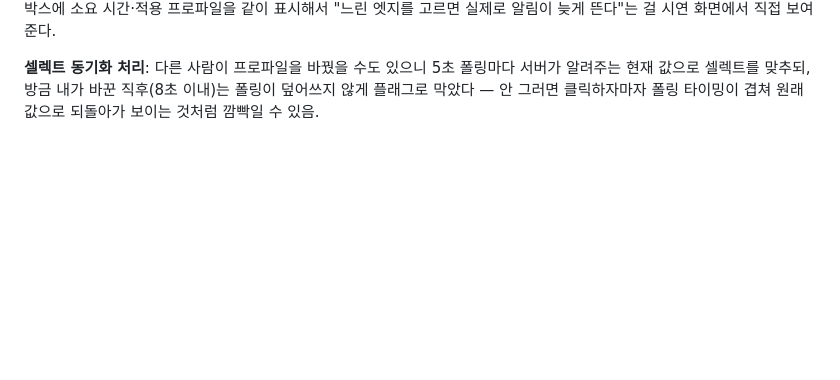
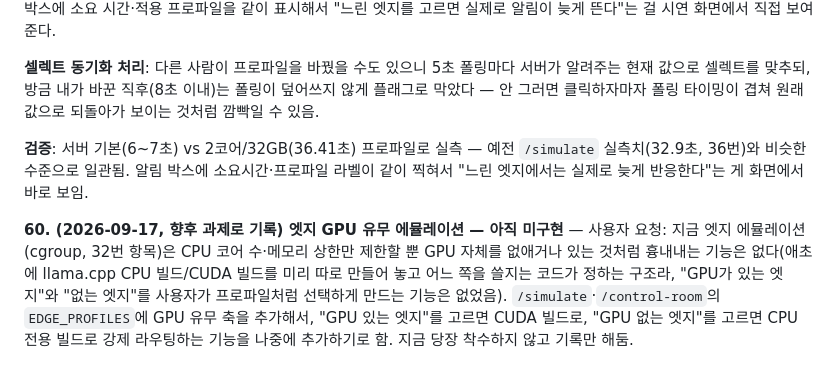
Before and after one commit to grib-arws-bot/mlops-edge-lab, a Markdown page: docs/의사결정_로그.md, the part around the change. GitHub-like rendering; blank space fills up the shorter version.

Commit message:
엣지 GPU 유무 에뮬레이션을 향후 과제로 기록
지금 cgroup 에뮬레이션은 CPU 코어·메모리만 제한하고 GPU 유무를
선택하는 기능은 없음 — CPU/CUDA 빌드 중 강제 라우팅하는 기능을
EDGE_PROFILES에 추가하기로 하고 착수는 다음으로 미룸.

Co-Authored-By: Claude Sonnet 5 <noreply@anthropic.com>

```diff
--- a/docs/의사결정_로그.md
+++ b/docs/의사결정_로그.md
@@ -183,3 +183,7 @@
 **59. (2026-09-17) 통합관제 상단에 엣지 스펙 선택 추가** — `/simulate`의 `EDGE_PROFILES`를 그대로 재사용하되, 적용 방식은 다르게 했다: `/simulate`는 요청 하나당 프로파일을 골라 보내는 개인 시뮬레이션이지만, 통합관제는 "여러 사람이 같이 보는 관제실 화면 하나"라는 컨셉이라 **서버 쪽 전역 변수**(`_control_room_edge_profile`)로 관리 — 누군가 바꾸면 화면 보는 모두에게 다음 틱부터 똑같이 적용된다. 백그라운드 루프가 서버 기본이면 인프로세스 LLM을(`_llm_lock` 직렬화), 그 외엔 `/simulate`와 동일한 `_run_events_emulated`(cgroup 에뮬레이션)를 그대로 재사용해서 새 코드를 안 만들었다. 알림 박스에 소요 시간·적용 프로파일을 같이 표시해서 "느린 엣지를 고르면 실제로 알림이 늦게 뜬다"는 걸 시연 화면에서 직접 보여준다.
 
 **셀렉트 동기화 처리**: 다른 사람이 프로파일을 바꿨을 수도 있으니 5초 폴링마다 서버가 알려주는 현재 값으로 셀렉트를 맞추되, 방금 내가 바꾼 직후(8초 이내)는 폴링이 덮어쓰지 않게 플래그로 막았다 — 안 그러면 클릭하자마자 폴링 타이밍이 겹쳐 원래 값으로 되돌아가 보이는 것처럼 깜빡일 수 있음.
+
+**검증**: 서버 기본(6~7초) vs 2코어/32GB(36.41초) 프로파일로 실측 — 예전 `/simulate` 실측치(32.9초, 36번)와 비슷한 수준으로 일관됨. 알림 박스에 소요시간·프로파일 라벨이 같이 찍혀서 "느린 엣지에서는 실제로 늦게 반응한다"는 게 화면에서 바로 보임.
+
+**60. (2026-09-17, 향후 과제로 기록) 엣지 GPU 유무 에뮬레이션 — 아직 미구현** — 사용자 요청: 지금 엣지 에뮬레이션(cgroup, 32번 항목)은 CPU 코어 수·메모리 상한만 제한할 뿐 GPU 자체를 없애거나 있는 것처럼 흉내내는 기능은 없다(애초에 llama.cpp CPU 빌드/CUDA 빌드를 미리 따로 만들어 놓고 어느 쪽을 쓸지는 코드가 정하는 구조라, "GPU가 있는 엣지"와 "없는 엣지"를 사용자가 프로파일처럼 선택하게 만드는 기능은 없었음). `/simulate`·`/control-room`의 `EDGE_PROFILES`에 GPU 유무 축을 추가해서, "GPU 있는 엣지"를 고르면 CUDA 빌드로, "GPU 없는 엣지"를 고르면 CPU 전용 빌드로 강제 라우팅하는 기능을 나중에 추가하기로 함. 지금 당장 착수하지 않고 기록만 해둠.
```
